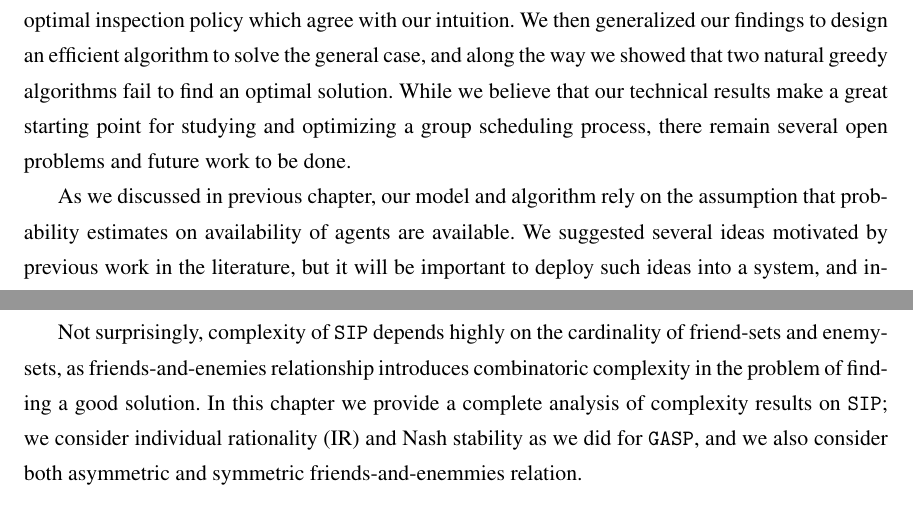
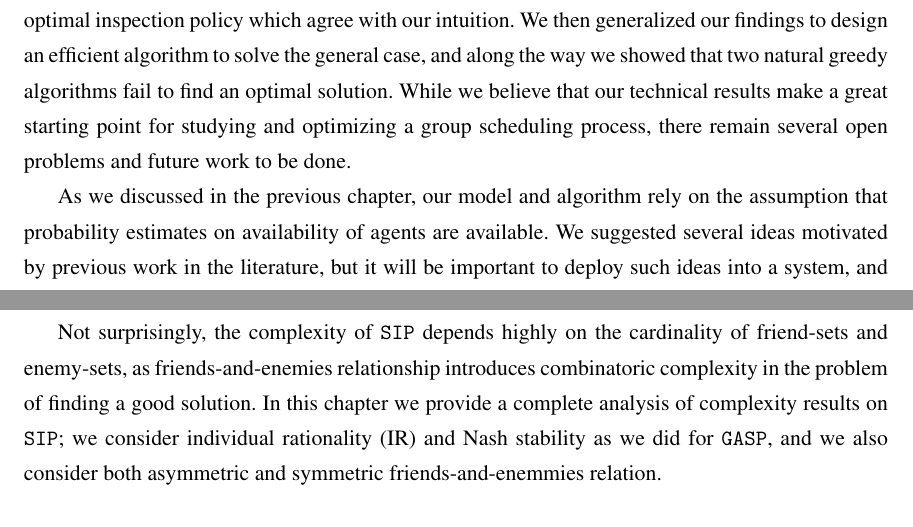
Before and after one commit to haden-tempo/thesis, a LaTeX thesis (main/thesis.tex, which reads main/300_Matrix.tex, main/500_SIP.tex): two parts of pages 45 and 78 of 121, joined at a grey line, cut so that both start at the same text. Compiled offline with pdfLaTeX.

Commit message:
(auto save via cron)

```diff
--- a/main/300_Matrix.tex
+++ b/main/300_Matrix.tex
@@ -340,7 +340,7 @@ Its expected cost, $\Exp[C(\pi)]$, is $2.428$, but if we inspect the second colu
 In this work we defined the Probabilistic Matrix Inspection problem which generalizes the Batched Doodle Problem.
 We first considered two special cases, and discovered interesting properties of an optimal inspection policy which agree with our intuition. We then generalized our findings to design an efficient algorithm to solve the general case, and along the way we showed that two natural greedy algorithms fail to find an optimal solution. While we believe that our technical results make a great starting point for studying and optimizing a group scheduling process, there remain several open problems and future work to be done.
 
-As we discussed in previous chapter, our model and algorithm rely on the assumption that probability estimates on availability of agents are available. We suggested several ideas motivated by previous work in the literature, but it will be important to deploy such ideas into a system, and integrate it with our algorithm. From a theoretical perspective, there remain several open problems. While we assumed that an inspection can be performed on a single entry at unit cost, one can generalize the cost model by allowing an inspection of any subset of entries whose cost depends on, for example, the number of entries being inspected. In the context of group scheduling, an inspection on many entries means querying multiple agents at the same time for one or many outcomes (but an inspection is not limited to the entries from the same column or row). This generalization is particularly useful when scheduling takes place in a hierarchical setting such as corporates or universities as in the example of  university oral exams at Stanford University.
+As we discussed in the previous chapter, our model and algorithm rely on the assumption that probability estimates on availability of agents are available. We suggested several ideas motivated by previous work in the literature, but it will be important to deploy such ideas into a system, and integrate it with our algorithm. From a theoretical perspective, there remain several open problems. While we assumed that an inspection can be performed on a single entry at unit cost, one can generalize the cost model by allowing an inspection of any subset of entries whose cost depends on, for example, the number of entries being inspected. In the context of group scheduling, an inspection on many entries means querying multiple agents at the same time for one or many outcomes (but an inspection is not limited to the entries from the same column or row). This generalization is particularly useful when scheduling takes place in a hierarchical setting such as corporates or universities as in the example of  university oral exams at Stanford University.
 
 Lastly, the Probabilistic Matrix Inspection problem has many other applications than group scheduling.
 For instance, suppose that some research lab is hiring a new researcher among many candidates.
--- a/main/500_SIP.tex
+++ b/main/500_SIP.tex
@@ -21,7 +21,7 @@ We call this the Stable Invitations Problem (\SIP), in which each agent
 can specify a set of friends and a set of enemies (in addition to her preference over sizes as in \GASP).
 An agent is willing to attend only if all of her friends attend, none of her enemies attends, and  the number of attendees is acceptable to her.
 
-Not surprisingly, complexity of \SIPs depends highly on the cardinality of friend-sets and enemy-sets, as friends-and-enemies relationship introduces combinatoric complexity in the problem of finding a good solution.
+Not surprisingly, the complexity of \SIPs depends highly on the cardinality of friend-sets and enemy-sets, as friends-and-enemies relationship introduces combinatoric complexity in the problem of finding a good solution.
 In this chapter we provide a complete analysis of complexity results on \SIP; we consider individual rationality (IR) and Nash stability as we did for \GASP, and we also consider both asymmetric and symmetric friends-and-enemmies relation.
 
 \paragraph{Related Work.}
```
Also changed, not shown: main/500_SIP.tex (2 more changed lines).
